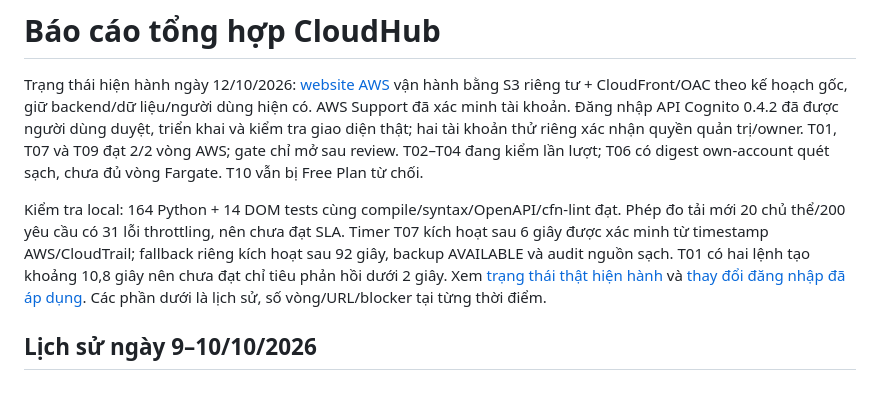
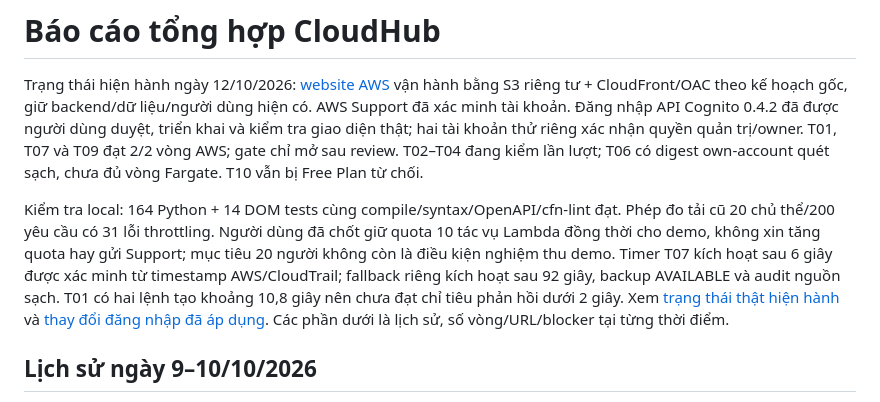
Before and after one commit to tuhitomi/cloudhub, a Markdown page: docs/progress.md, the part around the change. Rendered like a GitHub page.

```diff
--- a/docs/progress.md
+++ b/docs/progress.md
@@ -2,7 +2,7 @@
 
 Trạng thái hiện hành ngày 12/10/2026: [website AWS](https://d3qujq9kfq5gca.cloudfront.net/) vận hành bằng S3 riêng tư + CloudFront/OAC theo kế hoạch gốc, giữ backend/dữ liệu/người dùng hiện có. AWS Support đã xác minh tài khoản. Đăng nhập API Cognito 0.4.2 đã được người dùng duyệt, triển khai và kiểm tra giao diện thật; hai tài khoản thử riêng xác nhận quyền quản trị/owner. T01, T07 và T09 đạt 2/2 vòng AWS; gate chỉ mở sau review. T02–T04 đang kiểm lần lượt; T06 có digest own-account quét sạch, chưa đủ vòng Fargate. T10 vẫn bị Free Plan từ chối.
 
-Kiểm tra local: 164 Python + 14 DOM tests cùng compile/syntax/OpenAPI/cfn-lint đạt. Phép đo tải mới 20 chủ thể/200 yêu cầu có 31 lỗi throttling, nên chưa đạt SLA. Timer T07 kích hoạt sau 6 giây được xác minh từ timestamp AWS/CloudTrail; fallback riêng kích hoạt sau 92 giây, backup AVAILABLE và audit nguồn sạch. T01 có hai lệnh tạo khoảng 10,8 giây nên chưa đạt chỉ tiêu phản hồi dưới 2 giây. Xem [trạng thái thật hiện hành](pages-live-status.md) và [thay đổi đăng nhập đã áp dụng](cognito-api-signin-review.md). Các phần dưới là lịch sử, số vòng/URL/blocker tại từng thời điểm.
+Kiểm tra local: 164 Python + 14 DOM tests cùng compile/syntax/OpenAPI/cfn-lint đạt. Phép đo tải cũ 20 chủ thể/200 yêu cầu có 31 lỗi throttling. Người dùng đã chốt giữ quota 10 tác vụ Lambda đồng thời cho demo, không xin tăng quota hay gửi Support; mục tiêu 20 người không còn là điều kiện nghiệm thu demo. Timer T07 kích hoạt sau 6 giây được xác minh từ timestamp AWS/CloudTrail; fallback riêng kích hoạt sau 92 giây, backup AVAILABLE và audit nguồn sạch. T01 có hai lệnh tạo khoảng 10,8 giây nên chưa đạt chỉ tiêu phản hồi dưới 2 giây. Xem [trạng thái thật hiện hành](pages-live-status.md) và [thay đổi đăng nhập đã áp dụng](cognito-api-signin-review.md). Các phần dưới là lịch sử, số vòng/URL/blocker tại từng thời điểm.
 
 ## Lịch sử ngày 9–10/10/2026
 
```
Also changed, not shown: docs/pages-live-status.md (+1 -1 lines).
